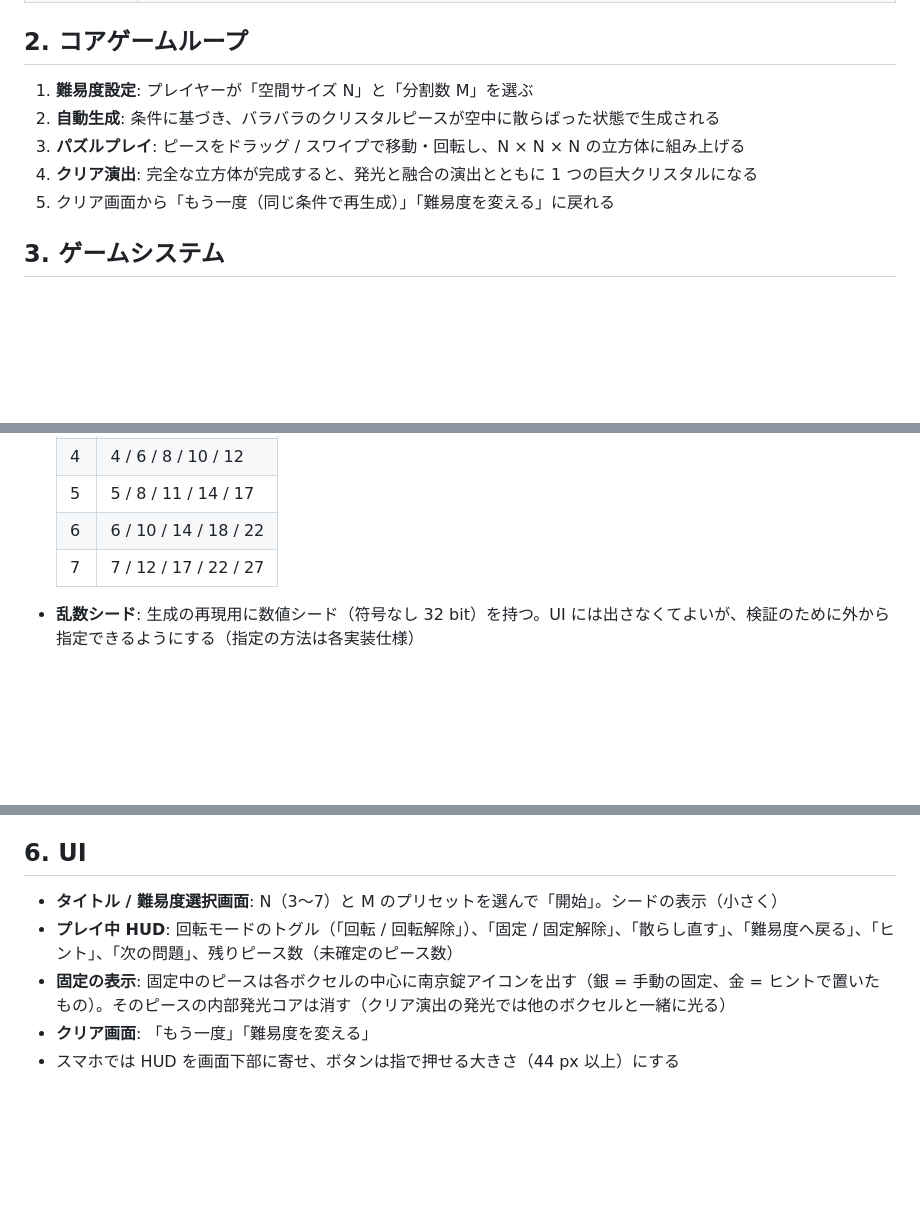
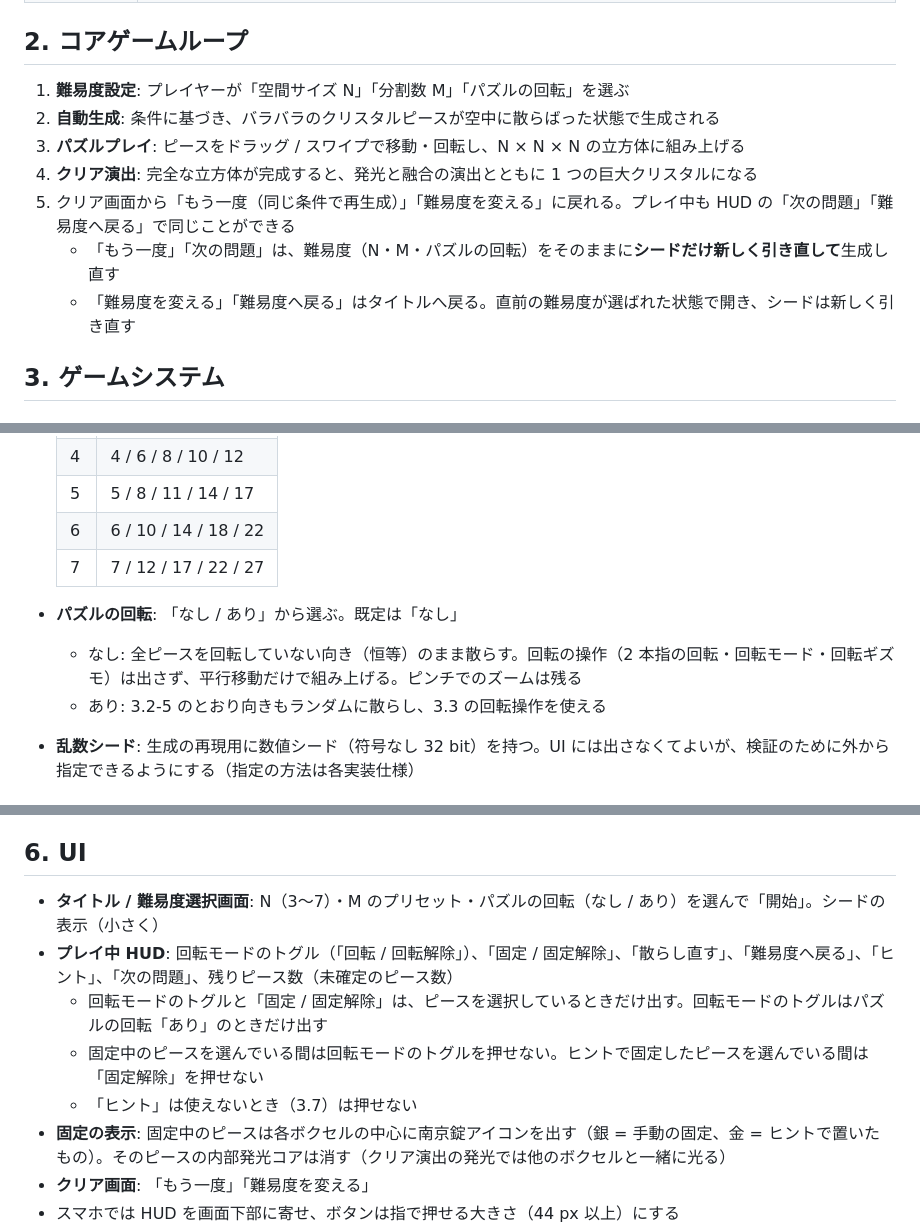
Before and after one commit to TatApp-Games/CUBELITH, a Markdown page: Docs/RULES.md, 3 parts joined by grey strips. Drawn GitHub-style; blank space fills up the shorter version.

```diff
--- a/Docs/RULES.md
+++ b/Docs/RULES.md
@@ -26,11 +26,13 @@
 
 ## 2. コアゲームループ
 
-1. **難易度設定**: プレイヤーが「空間サイズ N」と「分割数 M」を選ぶ
+1. **難易度設定**: プレイヤーが「空間サイズ N」「分割数 M」「パズルの回転」を選ぶ
 2. **自動生成**: 条件に基づき、バラバラのクリスタルピースが空中に散らばった状態で生成される
 3. **パズルプレイ**: ピースをドラッグ / スワイプで移動・回転し、N × N × N の立方体に組み上げる
 4. **クリア演出**: 完全な立方体が完成すると、発光と融合の演出とともに 1 つの巨大クリスタルになる
-5. クリア画面から「もう一度（同じ条件で再生成）」「難易度を変える」に戻れる
+5. クリア画面から「もう一度（同じ条件で再生成）」「難易度を変える」に戻れる。プレイ中も HUD の「次の問題」「難易度へ戻る」で同じことができる
+   - 「もう一度」「次の問題」は、難易度（N・M・パズルの回転）をそのままに**シードだけ新しく引き直して**生成し直す
+   - 「難易度を変える」「難易度へ戻る」はタイトルへ戻る。直前の難易度が選ばれた状態で開き、シードは新しく引き直す
 
 ## 3. ゲームシステム
 
@@ -46,6 +48,9 @@
   | 5 | 5 / 8 / 11 / 14 / 17 |
   | 6 | 6 / 10 / 14 / 18 / 22 |
   | 7 | 7 / 12 / 17 / 22 / 27 |
+- **パズルの回転**: 「なし / あり」から選ぶ。既定は「なし」
+  - なし: 全ピースを回転していない向き（恒等）のまま散らす。回転の操作（2 本指の回転・回転モード・回転ギズモ）は出さず、平行移動だけで組み上げる。ピンチでのズームは残る
+  - あり: 3.2-5 のとおり向きもランダムに散らし、3.3 の回転操作を使える
 - **乱数シード**: 生成の再現用に数値シード（符号なし 32 bit）を持つ。UI には出さなくてよいが、検証のために外から指定できるようにする（指定の方法は各実装仕様）
 
 ### 3.2 プロシージャル生成（領域拡張 / Region Growing）
@@ -105,8 +125,11 @@
 
 ## 6. UI
 
-- **タイトル / 難易度選択画面**: N（3〜7）と M のプリセットを選んで「開始」。シードの表示（小さく）
+- **タイトル / 難易度選択画面**: N（3〜7）・M のプリセット・パズルの回転（なし / あり）を選んで「開始」。シードの表示（小さく）
 - **プレイ中 HUD**: 回転モードのトグル（「回転 / 回転解除」）、「固定 / 固定解除」、「散らし直す」、「難易度へ戻る」、「ヒント」、「次の問題」、残りピース数（未確定のピース数）
+  - 回転モードのトグルと「固定 / 固定解除」は、ピースを選択しているときだけ出す。回転モードのトグルはパズルの回転「あり」のときだけ出す
+  - 固定中のピースを選んでいる間は回転モードのトグルを押せない。ヒントで固定したピースを選んでいる間は「固定解除」を押せない
+  - 「ヒント」は使えないとき（3.7）は押せない
 - **固定の表示**: 固定中のピースは各ボクセルの中心に南京錠アイコンを出す（銀 = 手動の固定、金 = ヒントで置いたもの）。そのピースの内部発光コアは消す（クリア演出の発光では他のボクセルと一緒に光る）
 - **クリア画面**: 「もう一度」「難易度を変える」
 - スマホでは HUD を画面下部に寄せ、ボタンは指で押せる大きさ（44 px 以上）にする
```
Also changed, not shown: other parts of Docs/RULES.md (+21 -5 lines).
